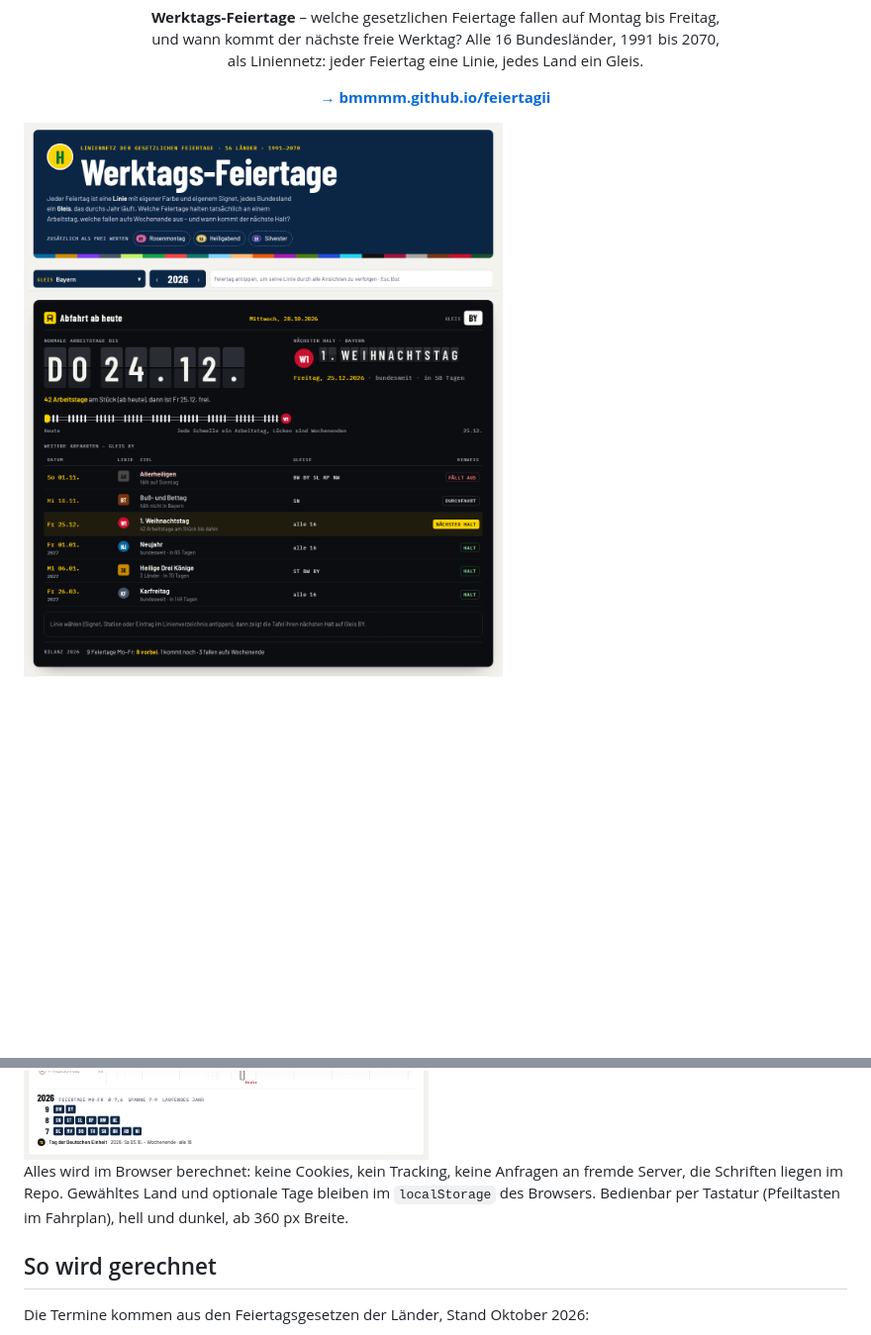
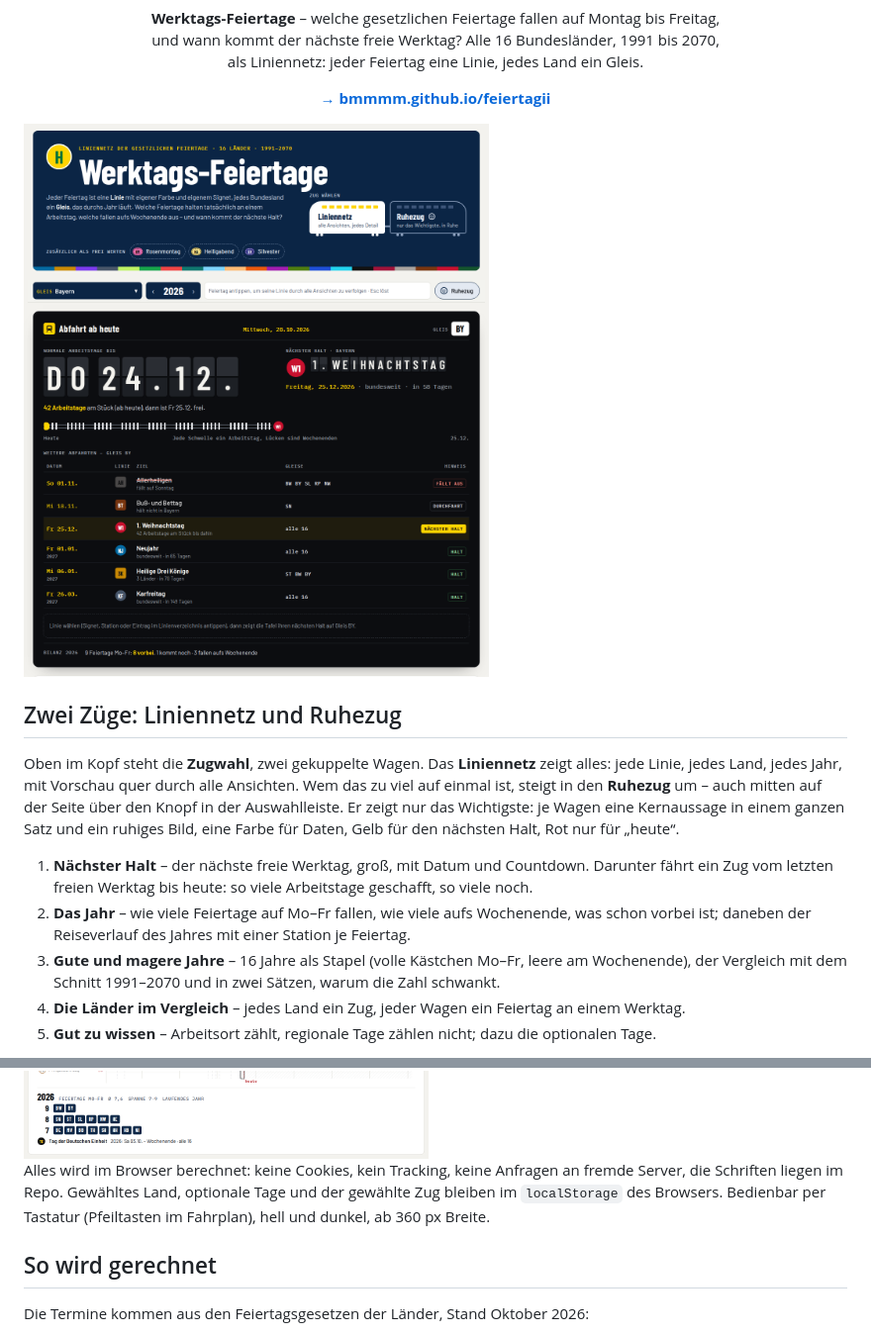
Before and after one commit to bmmmm/feiertagii, a Markdown page: README.md, 2 parts joined by grey strips. Shown at 99% size. Drawn GitHub-style; pictures changed too: docs/screenshot-light.png; blank space fills up the shorter version.

```diff
--- a/README.md
+++ b/README.md
@@ -10,4 +10,23 @@ als Liniennetz: jeder Feiertag eine Linie, jedes Land ein Gleis.</p>
 
 <picture>
   <source media="(prefers-color-scheme: dark)" srcset="docs/screenshot-dark.png">
-  <img src="docs/screenshot-light.png" alt="Kopf der Seite mit Haltestellen-Schild und dem Titel Werktags-Feiertage, darunter die Auswahlleiste (Gleis Bayern, Jahr 2026) und die Abfahrtstafel: Normale Arbeitstage bis Do 24.12. als Fallblattanzeige, nächster Halt 1. Weihnachtstag, darunter weitere Abfahrten mit Hinweisen wie „fällt aus“ und „Durchfahrt“.">
+  <img src="docs/screenshot-light.png" alt="Kopf der Seite mit Haltestellen-Schild, dem Titel Werktags-Feiertage und der Zugwahl (Liniennetz oder Ruhezug), darunter die Auswahlleiste (Gleis Bayern, Jahr 2026) und die Abfahrtstafel: Normale Arbeitstage bis Do 24.12. als Fallblattanzeige, nächster Halt 1. Weihnachtstag, darunter weitere Abfahrten mit Hinweisen wie „fällt aus“ und „Durchfahrt“.">
+</picture>
+
+## Zwei Züge: Liniennetz und Ruhezug
+
+Oben im Kopf steht die **Zugwahl**, zwei gekuppelte Wagen. Das **Liniennetz** zeigt alles:
+jede Linie, jedes Land, jedes Jahr, mit Vorschau quer durch alle Ansichten. Wem das zu viel
+auf einmal ist, steigt in den **Ruhezug** um – auch mitten auf der Seite über den Knopf in der
+Auswahlleiste. Er zeigt nur das Wichtigste: je Wagen eine Kernaussage in einem ganzen Satz und
+ein ruhiges Bild, eine Farbe für Daten, Gelb für den nächsten Halt, Rot nur für „heute“.
+
+1. **Nächster Halt** – der nächste freie Werktag, groß, mit Datum und Countdown. Darunter fährt
+   ein Zug vom letzten freien Werktag bis heute: so viele Arbeitstage geschafft, so viele noch.
+2. **Das Jahr** – wie viele Feiertage auf Mo–Fr fallen, wie viele aufs Wochenende, was schon
+   vorbei ist; daneben der Reiseverlauf des Jahres mit einer Station je Feiertag.
+3. **Gute und magere Jahre** – 16 Jahre als Stapel (volle Kästchen Mo–Fr, leere am Wochenende),
+   der Vergleich mit dem Schnitt 1991–2070 und in zwei Sätzen, warum die Zahl schwankt.
+4. **Die Länder im Vergleich** – jedes Land ein Zug, jeder Wagen ein Feiertag an einem Werktag.
+5. **Gut zu wissen** – Arbeitsort zählt, regionale Tage zählen nicht; dazu die optionalen Tage.
+
@@ -61,8 +90,8 @@ also genau diese Ansicht.
 </picture>
 
 Alles wird im Browser berechnet: keine Cookies, kein Tracking, keine Anfragen an fremde
-Server, die Schriften liegen im Repo. Gewähltes Land und optionale Tage bleiben im
-`localStorage` des Browsers. Bedienbar per Tastatur (Pfeiltasten im Fahrplan),
+Server, die Schriften liegen im Repo. Gewähltes Land, optionale Tage und der gewählte Zug
+bleiben im `localStorage` des Browsers. Bedienbar per Tastatur (Pfeiltasten im Fahrplan),
 hell und dunkel, ab 360 px Breite.
 
 ## So wird gerechnet
```
Also changed, not shown: other parts of README.md (+10 -0 lines), AGENTS.md (+20 -7 lines), docs/ruhe-dark.png (added), docs/ruhe-jahre-dark.png (added), docs/ruhe-jahre-light.png (added), docs/ruhe-light.png (added), docs/screenshot-dark.png, 1 other file.
